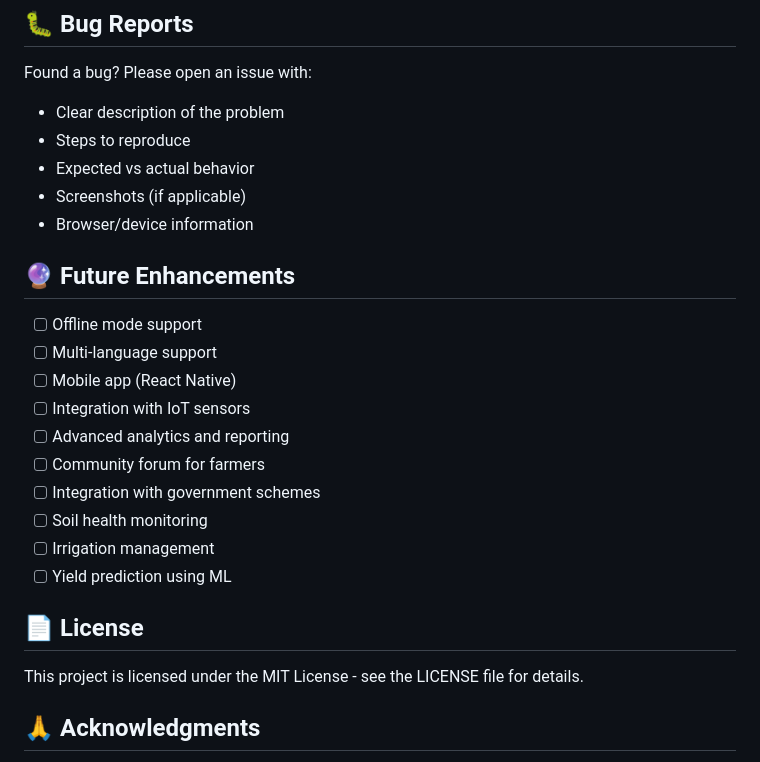
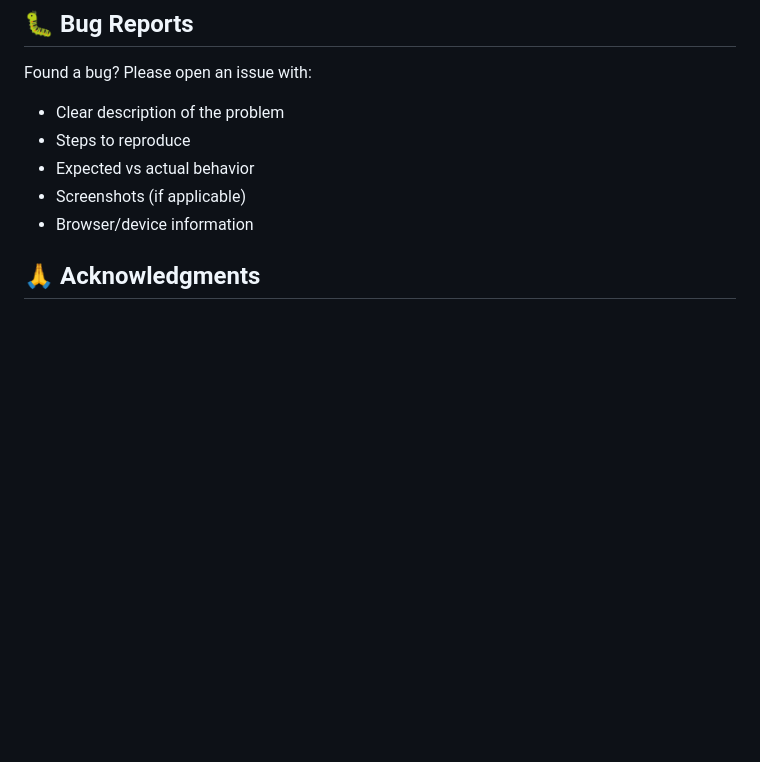
Before and after one commit to satyamhq/ai-powered-personal-farming-assistant, a Markdown page: README.md, the part around the change. Drawn GitHub-style; blank space fills up the shorter version.

```diff
--- a/README.md
+++ b/README.md
@@ -191,23 +191,6 @@ Found a bug? Please open an issue with:
 - Screenshots (if applicable)
 - Browser/device information
 
-## 🔮 Future Enhancements
-
-- [ ] Offline mode support
-- [ ] Multi-language support
-- [ ] Mobile app (React Native)
-- [ ] Integration with IoT sensors
-- [ ] Advanced analytics and reporting
-- [ ] Community forum for farmers
-- [ ] Integration with government schemes
-- [ ] Soil health monitoring
-- [ ] Irrigation management
-- [ ] Yield prediction using ML
-
-## 📄 License
-
-This project is licensed under the MIT License - see the LICENSE file for details.
-
 
 ## 🙏 Acknowledgments
 
```
